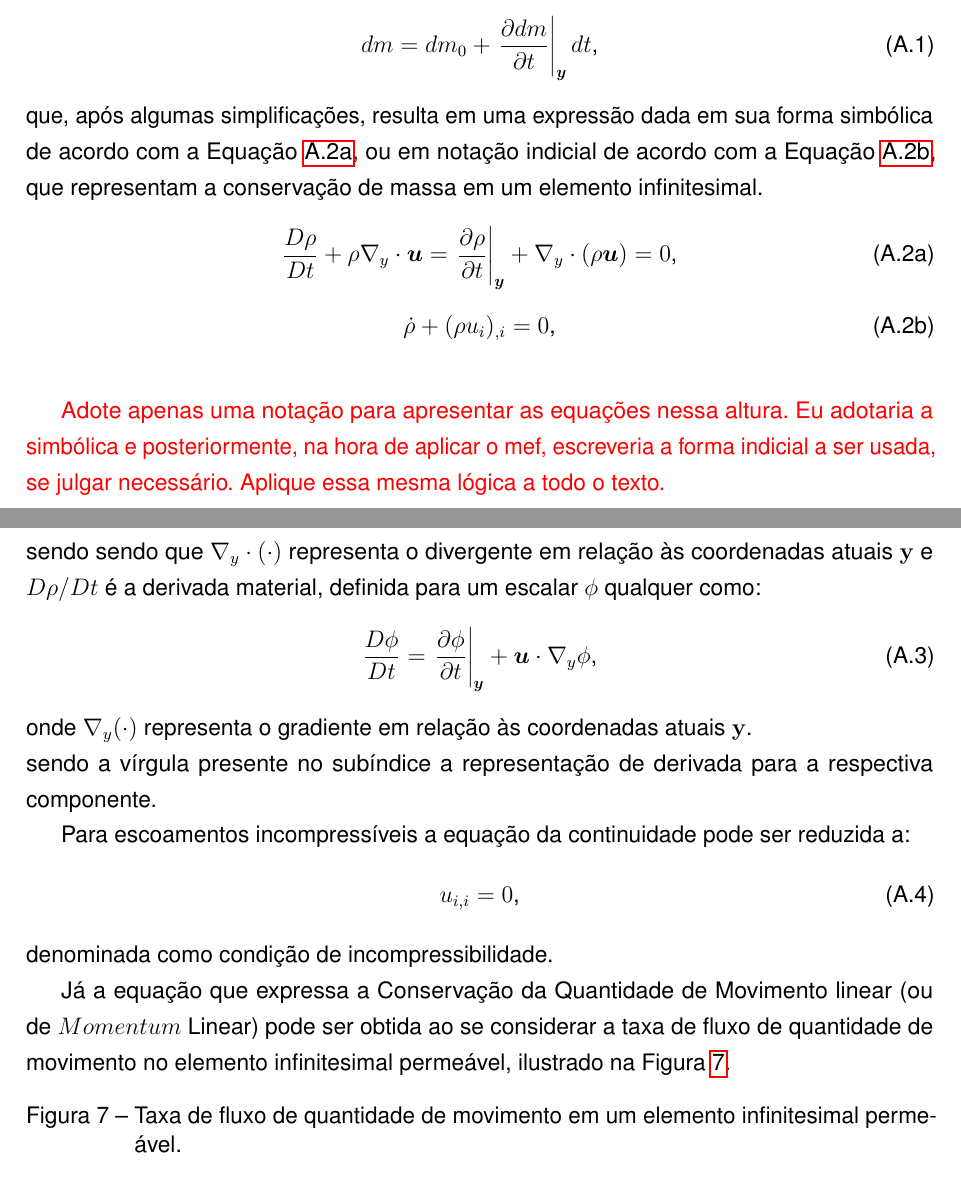
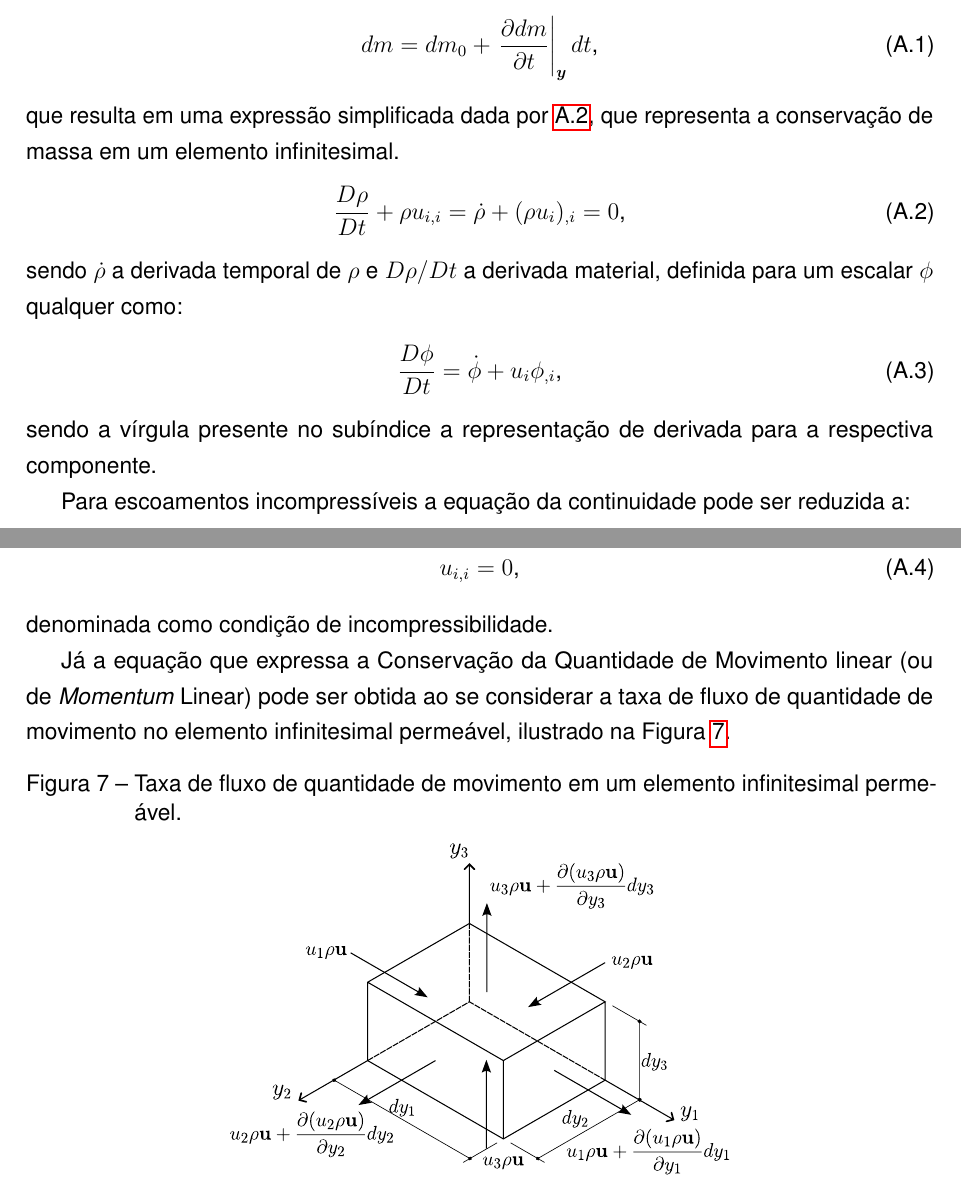
Before and after one commit to raksanches/QualificacaoMatheus, a LaTeX thesis (main.tex, which reads Pos-Textuais/apendice-CFD.tex): two parts of pages 64 and 65 of 101 before the commit and two parts of pages 64 and 65 of 100 after it, joined at a grey line, cut so that both start at the same text. Compiled offline with pdfLaTeX.

Commit message:
Atualizacao para indicial

```diff
--- a/Pos-Textuais/apendice-CFD.tex
+++ b/Pos-Textuais/apendice-CFD.tex
@@ -21,30 +21,22 @@ Realizando-se o balanço de massa nesse elemento tem-se:
     dm=dm_0+\apder{dm}{t}dt\text{,}
 \end{equation}
 
-\noindent que, após algumas simplificações, resulta em uma expressão dada em sua forma simbólica de acordo com a Equação \ref{eq:BalMas1}, ou em notação indicial de acordo com a Equação \ref{eq:BalMas2}, que representam a conservação de massa em um elemento infinitesimal.
+\noindent que resulta em uma expressão simplificada dada por \ref{eq:BalMas}, que representa a conservação de massa em um elemento infinitesimal.
 
 %\textcolor{red}{Trocar $\bhat{e}_1$, $\bhat{e}_2$ e $\bhat{e}_3$ por $y_1$, $y_2$ e $y_3$. Não faz sentido adotar mais um sistema de coordenadas.}
-\begin{subequations}
-    \begin{equation}
-        \frac{D\rho}{Dt}+\rho\NN\cdot\BB{u}=\apder{\rho}{t}+\NN\cdot(\rho\BB{u})=0\text{,}\label{eq:BalMas1}\\
-    \end{equation}
-    \begin{equation}
-        \dot{\rho}+(\rho u_i)_{,i}=0\text{,}\label{eq:BalMas2}
-    \end{equation}
+\begin{equation}
+    \frac{D\rho}{Dt}+\rho u_{i,i}=\dot{\rho}+(\rho u_i)_{,i}=0\text{,}
     \label{eq:BalMas}
-\end{subequations}
+\end{equation}
 
-\textcolor{red}{Adote apenas uma notação para apresentar as equações nessa altura. Eu adotaria a simbólica e posteriormente, na hora de aplicar o mef, escreveria a forma indicial a ser usada, se julgar necessário. Aplique essa mesma lógica a todo o texto.}
+%\textcolor{red}{Adote apenas uma notação para apresentar as equações nessa altura. Eu adotaria a simbólica e posteriormente, na hora de aplicar o mef, escreveria a forma indicial a ser usada, se julgar necessário. Aplique essa mesma lógica a todo o texto.}
 
-\noindent sendo \noindent sendo que $\NN\cdot(\cdot)$ representa o divergente em relação às coordenadas atuais $\mathbf{y}$ e $D\rho/Dt$ é a derivada material, definida para um escalar $\phi$ qualquer como:
+\noindent sendo $\dot{\rho}$ a derivada temporal de $\rho$ e $D\rho/Dt$ a derivada material, definida para um escalar $\phi$ qualquer como:
 
 \begin{equation}
-    \frac{D\phi}{Dt}=\apder{\phi}{t}+\BB{u}\cdot\NN\phi\text{,}
+    \frac{D\phi}{Dt}=\dot{\phi}+u_i\phi_{,i}\text{,}
 \end{equation}
 
-\noindent onde $\NN(\cdot)$ representa o gradiente em relação às coordenadas atuais $\mathbf{y}$.
-
-%
 %, definido para uma função escalar $g$ qualquer de acordo com a Equação \ref{eq:grad1} e para uma função vetorial $\BB{g}$ qualquer de acordo com a Equação \ref{eq:grad2}:
 
 %\begin{subequations}
```
Also changed, not shown: Pos-Textuais/apendice-CFD.tex (13 more changed lines).
